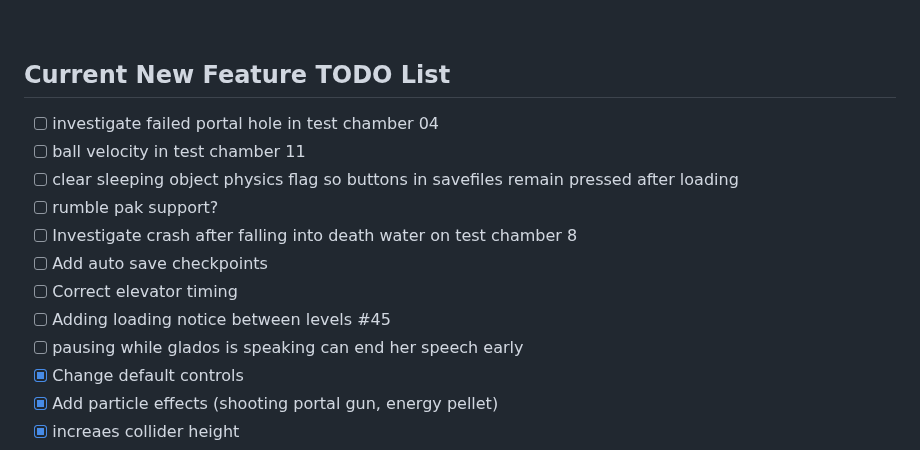
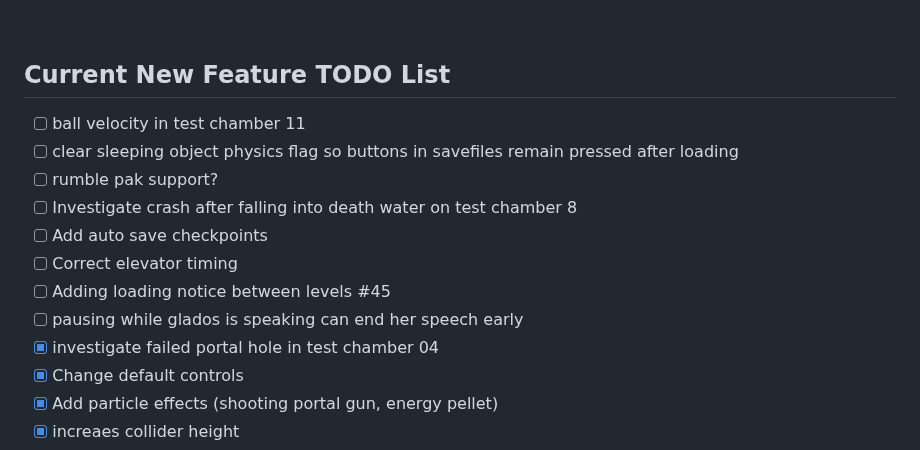
Before and after one commit to mwpenny/portal64-still-alive, a Markdown page: README.md, the part around the change. Rendered like a GitHub page.

Commit message:
Update readme todo list

```diff
--- a/README.md
+++ b/README.md
@@ -141,7 +141,6 @@ That will generate the rom at `/build/portal64.z64`
 <br />
 
 ## Current New Feature TODO List
-- [ ] investigate failed portal hole in test chamber 04
 - [ ] ball velocity in test chamber 11
 - [ ] clear sleeping object physics flag so buttons in savefiles remain pressed after loading
 - [ ] rumble pak support?
@@ -150,6 +149,7 @@ That will generate the rom at `/build/portal64.z64`
 - [ ] Correct elevator timing
 - [ ] Adding loading notice between levels #45
 - [ ] pausing while glados is speaking can end her speech early
+- [x] investigate failed portal hole in test chamber 04
 - [x] Change default controls
 - [x] Add particle effects (shooting portal gun, energy pellet)
 - [x] increaes collider height
```
